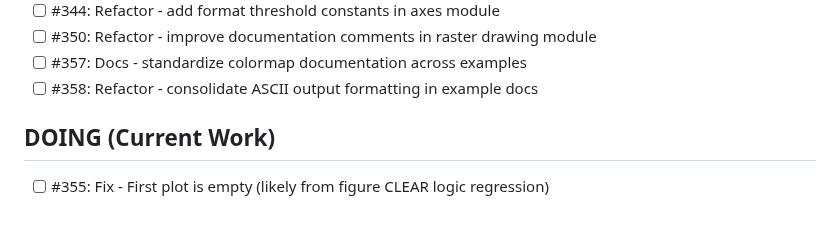
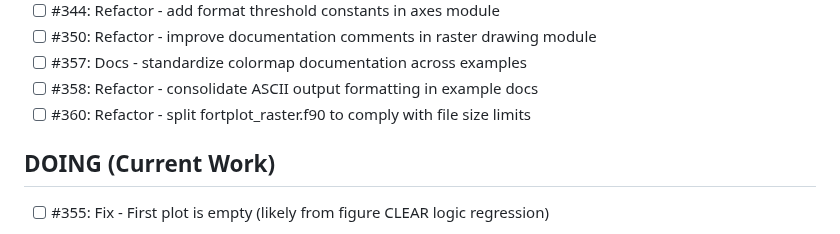
Before and after one commit to lazy-fortran/fortplot, a Markdown page: BACKLOG.md, the part around the change. Rendered like a GitHub page.

Commit message:
plan: add code quality issue #360 found during PR #359 review

```diff
--- a/BACKLOG.md
+++ b/BACKLOG.md
@@ -23,6 +23,7 @@
 - [ ] #350: Refactor - improve documentation comments in raster drawing module
 - [ ] #357: Docs - standardize colormap documentation across examples
 - [ ] #358: Refactor - consolidate ASCII output formatting in example docs
+- [ ] #360: Refactor - split fortplot_raster.f90 to comply with file size limits
 
 ## DOING (Current Work)
 - [ ] #355: Fix - First plot is empty (likely from figure CLEAR logic regression)
```
